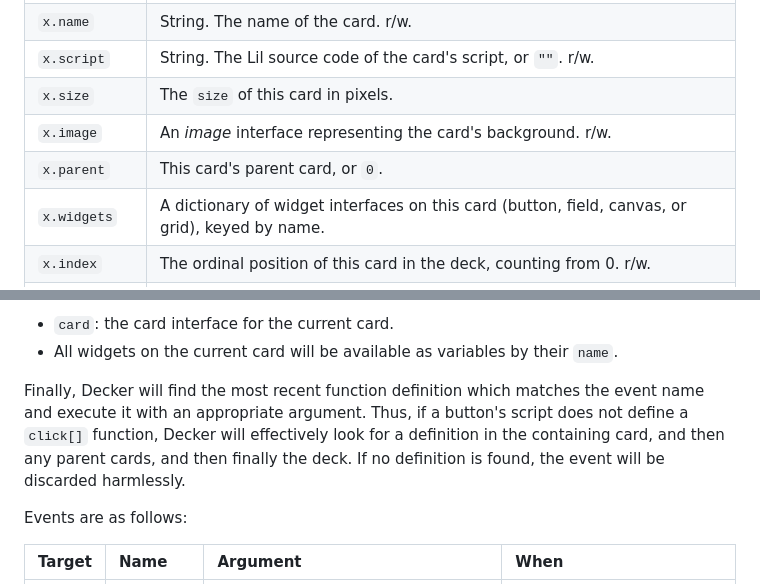
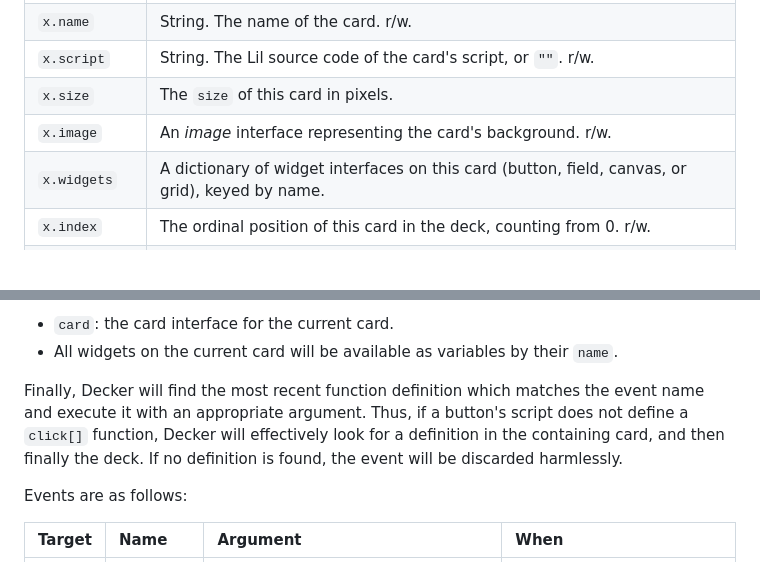
Before and after one commit to JohnEarnest/Decker, a Markdown page: docs/decker.md, 2 parts joined by grey strips. Rendered like a GitHub page; blank space fills up the shorter version.

```diff
--- a/docs/decker.md
+++ b/docs/decker.md
@@ -858,7 +852,6 @@ The card interface gives access to the contents of a given card.
 | `x.script`    | String. The Lil source code of the card's script, or `""`. r/w.                                   |
 | `x.size`      | The `size` of this card in pixels.                                                                |
 | `x.image`     | An _image_ interface representing the card's background. r/w.                                     |
-| `x.parent`    | This card's parent card, or `0`.                                                                  |
 | `x.widgets`   | A dictionary of widget interfaces on this card (button, field, canvas, or grid), keyed by name.   |
 | `x.index`     | The ordinal position of this card in the deck, counting from 0. r/w.                              |
 | `x.add[x y]`  | Add a widget to this card, and return it.                                                         |
@@ -1082,7 +1075,7 @@ When a card or widget script executes, the following constants will be defined i
 - `card`: the card interface for the current card.
 - All widgets on the current card will be available as variables by their `name`.
 
-Finally, Decker will find the most recent function definition which matches the event name and execute it with an appropriate argument. Thus, if a button's script does not define a `click[]` function, Decker will effectively look for a definition in the containing card, and then any parent cards, and then finally the deck. If no definition is found, the event will be discarded harmlessly.
+Finally, Decker will find the most recent function definition which matches the event name and execute it with an appropriate argument. Thus, if a button's script does not define a `click[]` function, Decker will effectively look for a definition in the containing card, and then finally the deck. If no definition is found, the event will be discarded harmlessly.
 
 Events are as follows:
 
```
Also changed, not shown: other parts of docs/decker.md (+6 -32 lines), docs/lilt.md (+2 -2 lines), docs/images/cards.gif, docs/images/inheritance.gif (deleted), 7 other files.
